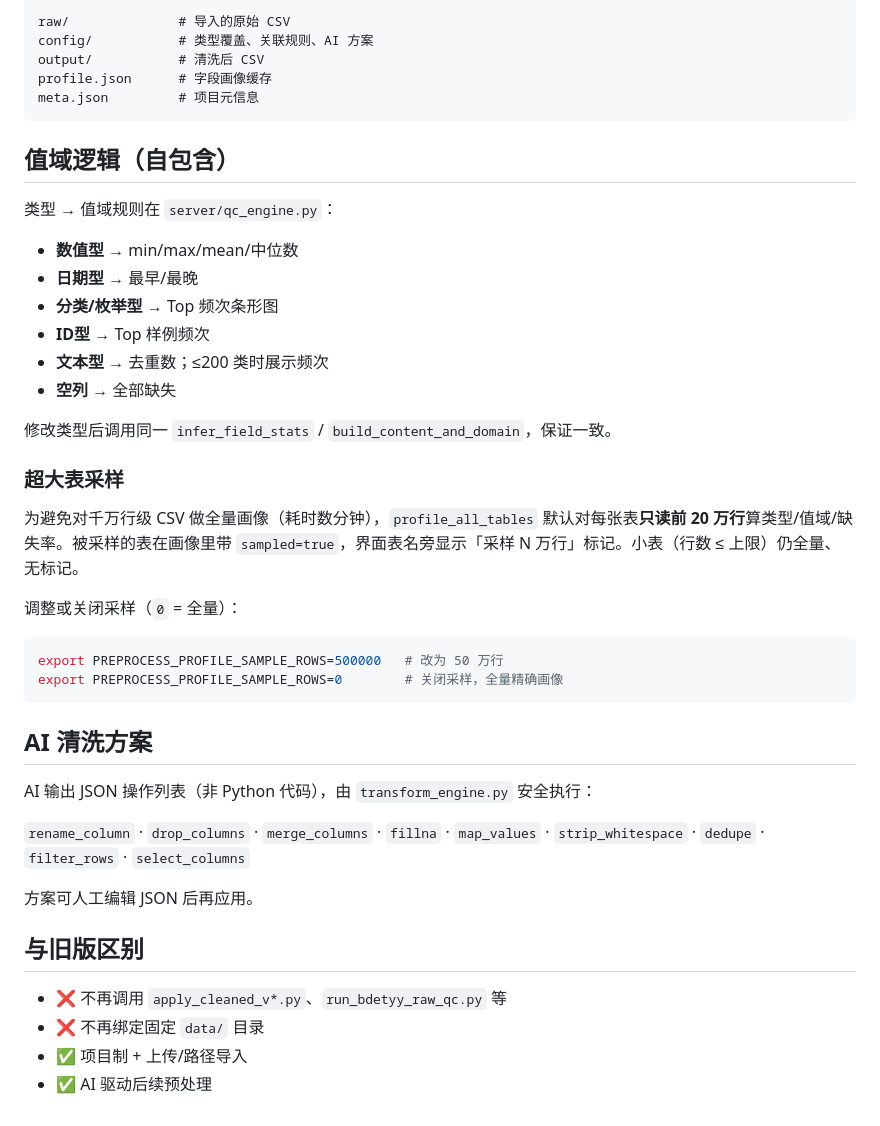
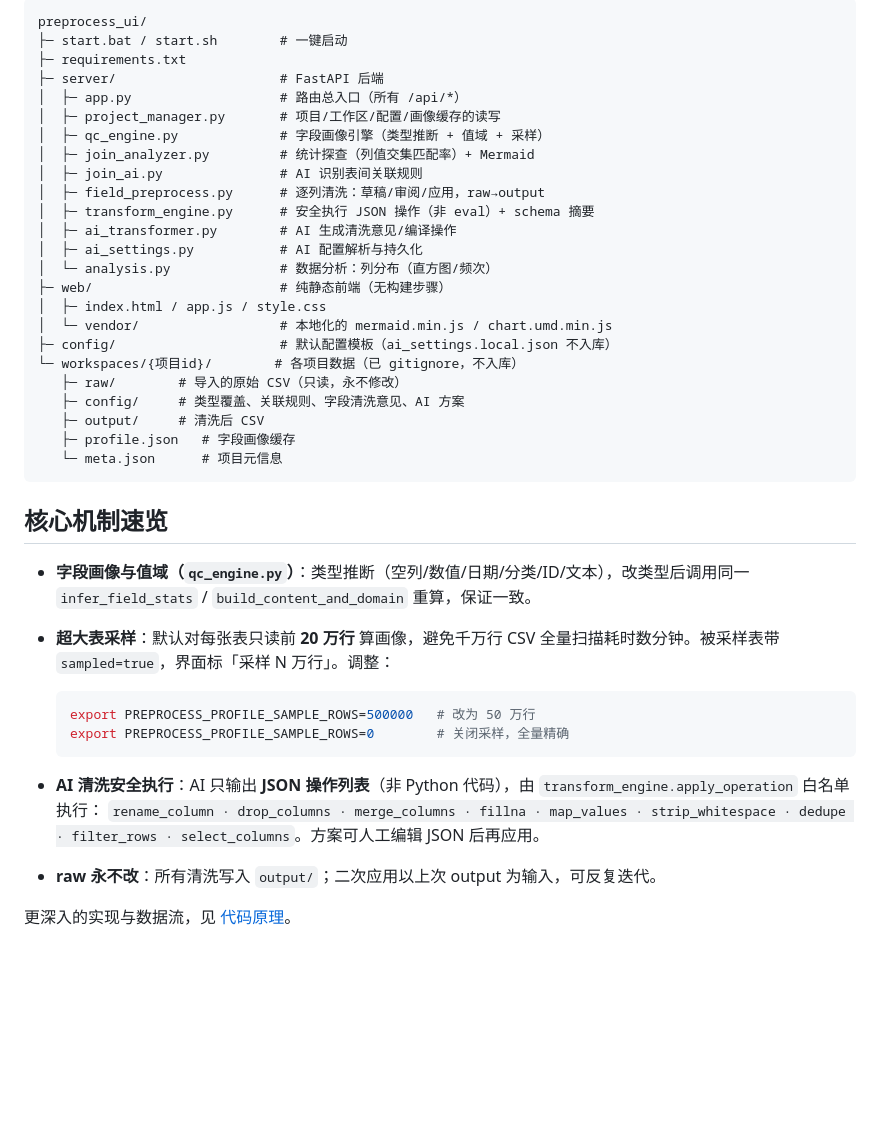
Before and after one commit to Chuqian-Chen/preprocess-ui, a Markdown page: README.md, the part around one of its changes. GitHub-like rendering; blank space fills up the shorter version.

````diff
--- a/README.md
+++ b/README.md
@@ -77,47 +68,43 @@ export PREPROCESS_AI_MODEL="gpt-4o-mini"                   # 可选
 
 ```
-raw/              # 导入的原始 CSV
-config/           # 类型覆盖、关联规则、AI 方案
-output/           # 清洗后 CSV
-profile.json      # 字段画像缓存
-meta.json         # 项目元信息
+preprocess_ui/
+├─ start.bat / start.sh        # 一键启动
+├─ requirements.txt
+├─ server/                     # FastAPI 后端
+│  ├─ app.py                   # 路由总入口（所有 /api/*）
+│  ├─ project_manager.py       # 项目/工作区/配置/画像缓存的读写
+│  ├─ qc_engine.py             # 字段画像引擎（类型推断 + 值域 + 采样）
+│  ├─ join_analyzer.py         # 统计探查（列值交集匹配率）+ Mermaid
+│  ├─ join_ai.py               # AI 识别表间关联规则
+│  ├─ field_preprocess.py      # 逐列清洗：草稿/审阅/应用，raw→output
+│  ├─ transform_engine.py      # 安全执行 JSON 操作（非 eval）+ schema 摘要
+│  ├─ ai_transformer.py        # AI 生成清洗意见/编译操作
+│  ├─ ai_settings.py           # AI 配置解析与持久化
+│  └─ analysis.py              # 数据分析：列分布（直方图/频次）
+├─ web/                        # 纯静态前端（无构建步骤）
+│  ├─ index.html / app.js / style.css
+│  └─ vendor/                  # 本地化的 mermaid.min.js / chart.umd.min.js
+├─ config/                     # 默认配置模板（ai_settings.local.json 不入库）
+└─ workspaces/{项目id}/        # 各项目数据（已 gitignore，不入库）
+   ├─ raw/        # 导入的原始 CSV（只读，永不修改）
+   ├─ config/     # 类型覆盖、关联规则、字段清洗意见、AI 方案
+   ├─ output/     # 清洗后 CSV
+   ├─ profile.json   # 字段画像缓存
+   └─ meta.json      # 项目元信息
 ```
 
-## 值域逻辑（自包含）
+## 核心机制速览
 
-类型 → 值域规则在 `server/qc_engine.py`：
+- **字段画像与值域（`qc_engine.py`）**：类型推断（空列/数值/日期/分类/ID/文本），改类型后调用同一 `infer_field_stats` / `build_content_and_domain` 重算，保证一致。
+- **超大表采样**：默认对每张表只读前 **20 万行** 算画像，避免千万行 CSV 全量扫描耗时数分钟。被采样表带 `sampled=true`，界面标「采样 N 万行」。调整：
 
-- **数值型** → min/max/mean/中位数
-- **日期型** → 最早/最晚
-- **分类/枚举型** → Top 频次条形图
-- **ID型** → Top 样例频次
-- **文本型** → 去重数；≤200 类时展示频次
-- **空列** → 全部缺失
+  ```bash
+  export PREPROCESS_PROFILE_SAMPLE_ROWS=500000   # 改为 50 万行
+  export PREPROCESS_PROFILE_SAMPLE_ROWS=0        # 关闭采样，全量精确
+  ```
 
-修改类型后调用同一 `infer_field_stats` / `build_content_and_domain`，保证一致。
+- **AI 清洗安全执行**：AI 只输出 **JSON 操作列表**（非 Python 代码），由 `transform_engine.apply_operation` 白名单执行：
+  `rename_column · drop_columns · merge_columns · fillna · map_values · strip_whitespace · dedupe · filter_rows · select_columns`。方案可人工编辑 JSON 后再应用。
+- **raw 永不改**：所有清洗写入 `output/`；二次应用以上次 output 为输入，可反复迭代。
 
-### 超大表采样
-
-为避免对千万行级 CSV 做全量画像（耗时数分钟），`profile_all_tables` 默认对每张表**只读前 20 万行**算类型/值域/缺失率。被采样的表在画像里带 `sampled=true`，界面表名旁显示「采样 N 万行」标记。小表（行数 ≤ 上限）仍全量、无标记。
-
-调整或关闭采样（`0` = 全量）：
-
-```bash
-export PREPROCESS_PROFILE_SAMPLE_ROWS=500000   # 改为 50 万行
-export PREPROCESS_PROFILE_SAMPLE_ROWS=0        # 关闭采样，全量精确画像
-```
-
-## AI 清洗方案
-
-AI 输出 JSON 操作列表（非 Python 代码），由 `transform_engine.py` 安全执行：
-
-`rename_column` · `drop_columns` · `merge_columns` · `fillna` · `map_values` · `strip_whitespace` · `dedupe` · `filter_rows` · `select_columns`
-
-方案可人工编辑 JSON 后再应用。
-
-## 与旧版区别
-
-- ❌ 不再调用 `apply_cleaned_v*.py`、`run_bdetyy_raw_qc.py` 等
-- ❌ 不再绑定固定 `data/` 目录
-- ✅ 项目制 + 上传/路径导入
-- ✅ AI 驱动后续预处理
+更深入的实现与数据流，见 [代码原理](docs/代码原理.md)。
````
Also changed, not shown: other parts of README.md (+17 -26 lines), docs/代码原理.md (added, +171 -0 lines), docs/使用手册.md (added, +156 -0 lines).
